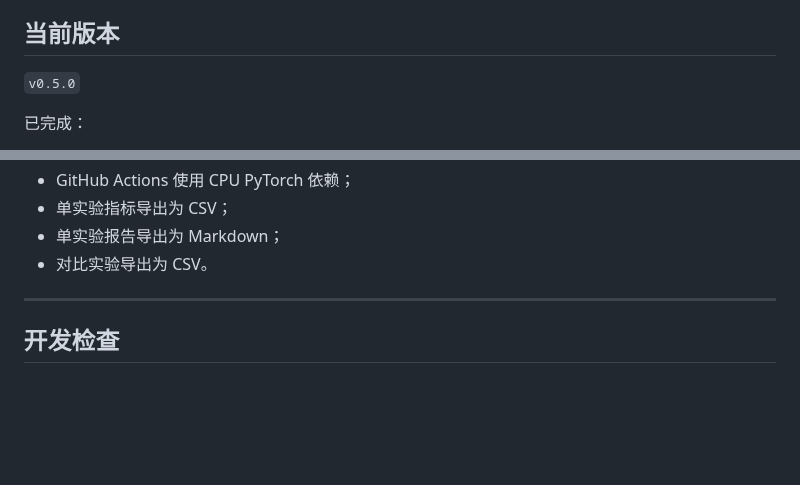
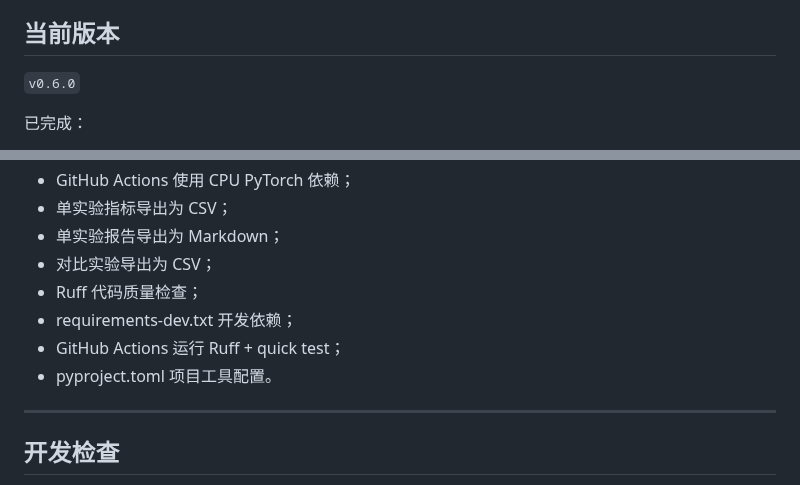
Before and after one commit to Calvin1989/FedGuardLab, a Markdown page: README.md, 2 parts joined by grey strips. GitHub-like rendering; blank space fills up the shorter version.

Commit message:
Document v0.6.0 release

```diff
--- a/README.md
+++ b/README.md
@@ -531,7 +531,7 @@ WebSocket 实时推送指标
 
 ## 当前版本
 
-`v0.5.0`
+`v0.6.0`
 
 已完成：
 
@@ -550,7 +550,11 @@ WebSocket 实时推送指标
 - GitHub Actions 使用 CPU PyTorch 依赖；
 - 单实验指标导出为 CSV；
 - 单实验报告导出为 Markdown；
-- 对比实验导出为 CSV。
+- 对比实验导出为 CSV；
+- Ruff 代码质量检查；
+- requirements-dev.txt 开发依赖；
+- GitHub Actions 运行 Ruff + quick test；
+- pyproject.toml 项目工具配置。
 
 ---
 
```
